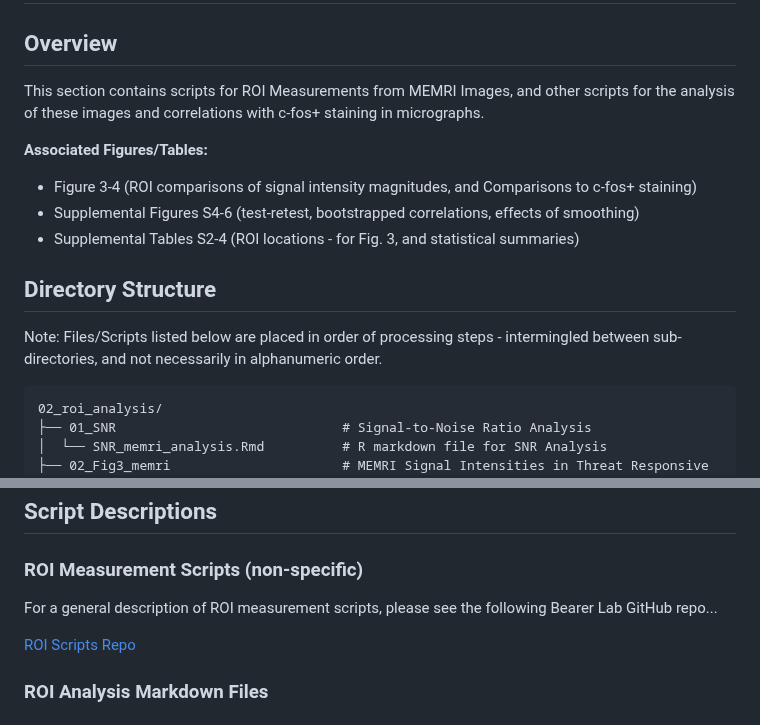
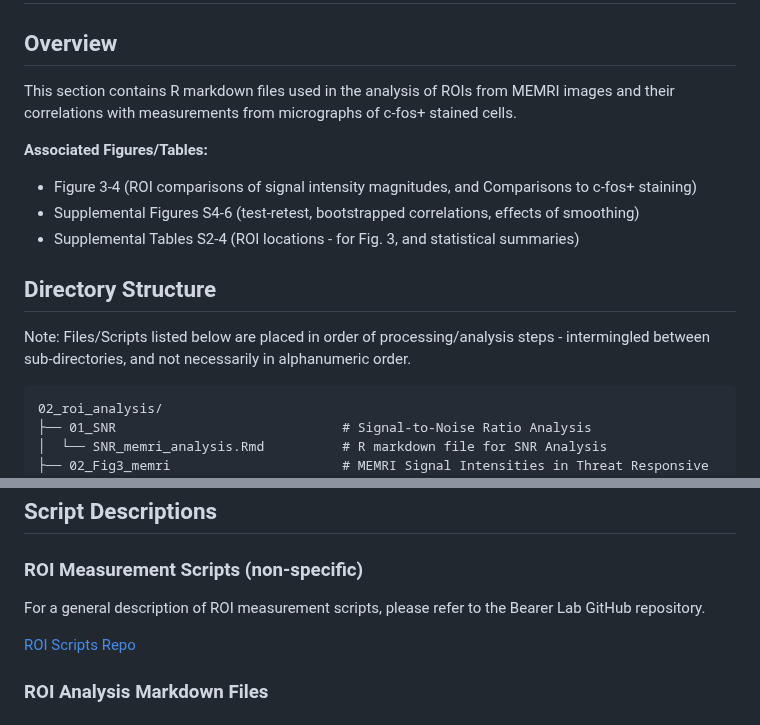
Before and after one commit to bearerlab/memri-ela-vs-std, a Markdown page: 02_roi_analysis/README.md, 2 parts joined by grey strips. Rendered like a GitHub page.

````diff
--- a/02_roi_analysis/README.md
+++ b/02_roi_analysis/README.md
@@ -1,7 +1,7 @@
 # Region of interest analysis of MEMRI signal intensities and c-fos IHC cell count data
 
 ## Overview
-This section contains scripts for ROI Measurements from MEMRI Images, and other scripts for the analysis of these images and correlations with c-fos+ staining in micrographs.
+This section contains R markdown files used in the analysis of ROIs from MEMRI images and their correlations with measurements from  micrographs of c-fos+ stained cells.
 
 **Associated Figures/Tables:**
 - Figure 3-4 (ROI comparisons of signal intensity magnitudes, and Comparisons to c-fos+ staining)
@@ -10,7 +10,7 @@ This section contains scripts for ROI Measurements from MEMRI Images, and other
 
 ## Directory Structure
 
-Note: Files/Scripts listed below are placed in order of processing steps - intermingled between sub-directories, and not necessarily in alphanumeric order.
+Note: Files/Scripts listed below are placed in order of processing/analysis steps - intermingled between sub-directories, and not necessarily in alphanumeric order.
 
 ```
 02_roi_analysis/
@@ -29,7 +29,7 @@ Note: Files/Scripts listed below are placed in order of processing steps - inter
 
 ### ROI Measurement Scripts (non-specific)
 
-For a general description of ROI measurement scripts, please see the following Bearer Lab GitHub repo...
+For a general description of ROI measurement scripts, please refer to the Bearer Lab GitHub repository.
 
 [ROI Scripts Repo](https://github.com/bearerlab/memri-roi-measurement)
 
````
